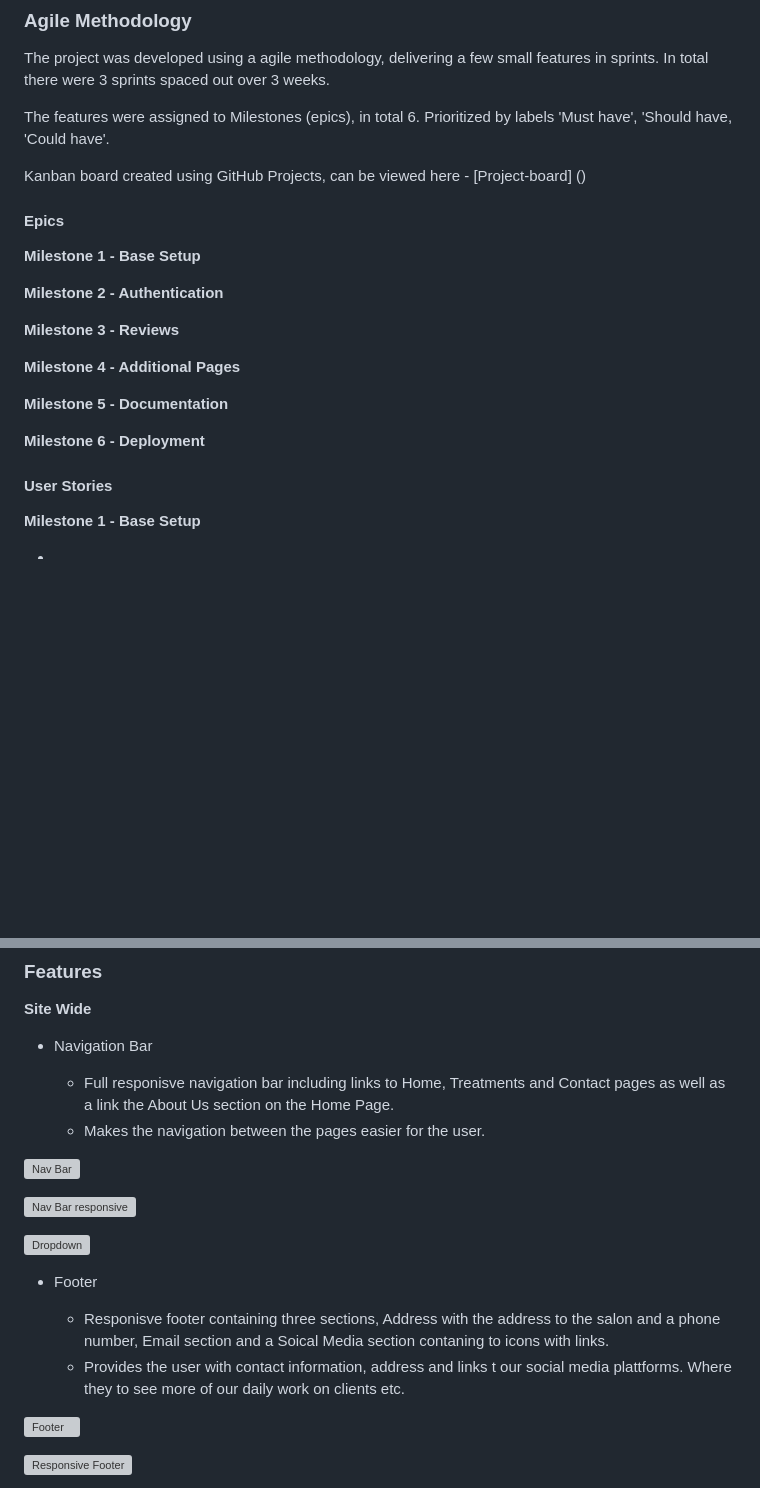
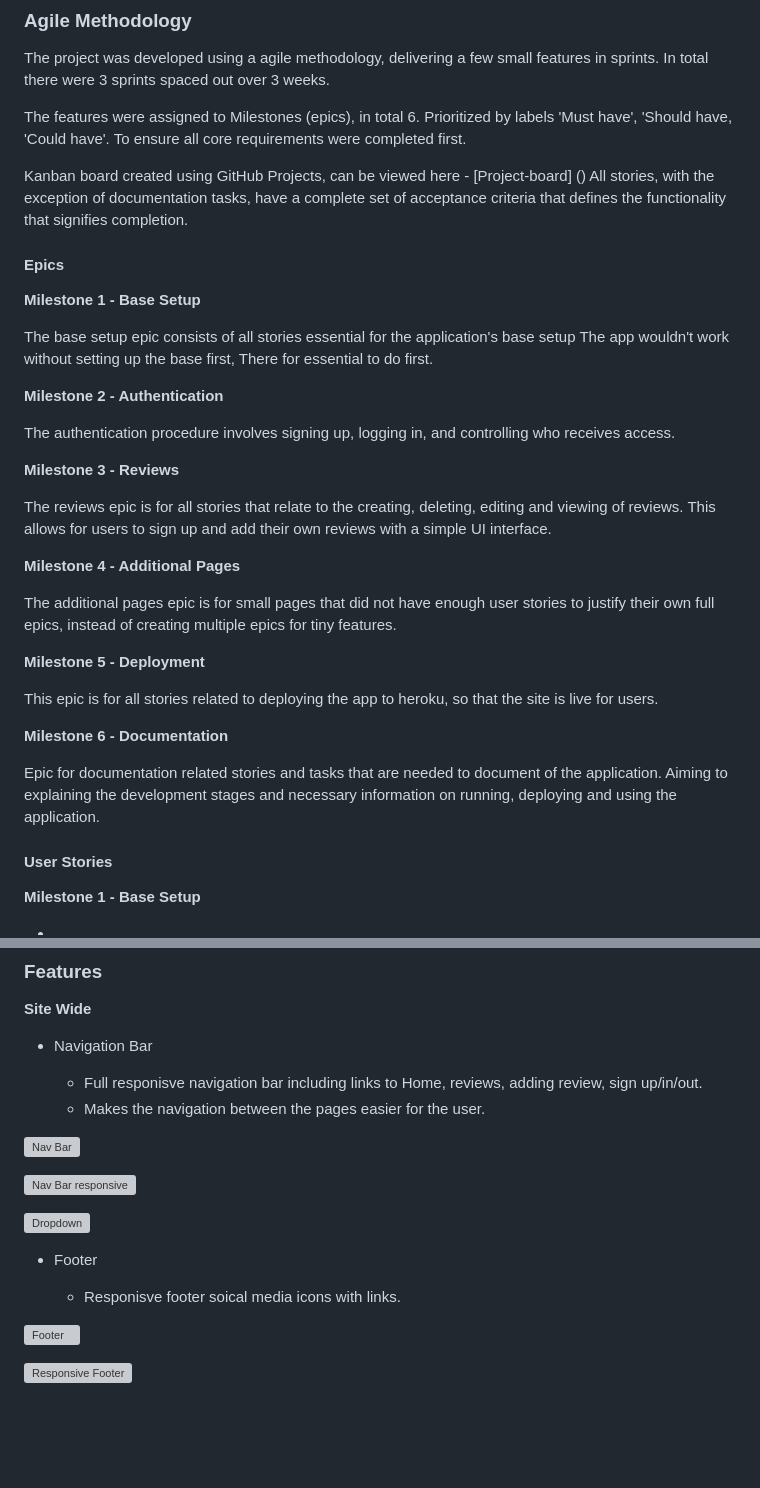
Before and after one commit to rimanfarhood/Carrevs-Car-Reviews, a Markdown page: README.md, 2 parts joined by grey strips. Rendered like a GitHub page; blank space fills up the shorter version; grey boxes are pictures that could not be loaded.

Commit message:
Write epic section in README

```diff
--- a/README.md
+++ b/README.md
@@ -24,24 +24,38 @@ Live Version can be accessed here: [CARREVS] ()
 
 The project was developed using a agile methodology, delivering a few small features in sprints. In total there were 3 sprints spaced out over 3 weeks.
 
-The features were assigned to Milestones (epics), in total 6. Prioritized by labels 'Must have', 'Should have, 'Could have'.
+The features were assigned to Milestones (epics), in total 6. Prioritized by labels 'Must have', 'Should have, 'Could have'. To ensure all core requirements were completed first.
 
 Kanban board created using GitHub Projects, can be viewed here - [Project-board] ()
+All stories, with the exception of documentation tasks, have a complete set of acceptance criteria that defines the functionality that signifies completion.
 
 #### Epics
 
 
 **Milestone 1 - Base Setup**
 
+The base setup epic consists of all stories essential for the application's base setup
+The app wouldn't work without setting up the base first, There for essential to do first.
+
 **Milestone 2 - Authentication**
+
+The authentication procedure involves signing up, logging in, and controlling who receives access.
 
 **Milestone 3 - Reviews**
 
+The reviews epic is for all stories that relate to the creating, deleting, editing and viewing of reviews. This allows for users to sign up and add their own reviews with a simple UI interface.
+
 **Milestone 4 - Additional Pages**
 
-**Milestone 5 - Documentation**
+The additional pages epic is for small pages that did not have enough user stories to justify their own full epics, instead of creating multiple epics for tiny features.
 
-**Milestone 6 - Deployment**
+**Milestone 5 - Deployment**
+
+This epic is for all stories related to deploying the app to heroku, so that the site is live for users.
+
+**Milestone 6 - Documentation**
+
+Epic for documentation related stories and tasks that are needed to document of the application. Aiming to explaining the development stages and necessary information on running, deploying and using the application.
 
 
 #### User Stories
@@ -100,6 +114,6 @@ Kanban board created using GitHub Projects, can be viewed here - [Project-board]
 
 * Navigation Bar
 
-  * Full responisve navigation bar including links to Home, Treatments and Contact pages as well as a link the About Us section on the Home Page.
+  * Full responisve navigation bar including links to Home, reviews, adding review, sign up/in/out.
   * Makes the navigation between the pages easier for the user.
 
@@ -111,8 +125,7 @@ Kanban board created using GitHub Projects, can be viewed here - [Project-board]
 
 * Footer
 
-   * Responisve footer containing three sections, Address with the address to the salon and a phone number, Email section and a Soical Media section contaning to icons with links.
-   * Provides the user with contact information, address and links t our social media plattforms. Where they to see more of our daily work on clients etc.
+   * Responisve footer soical media icons with links.
 
 ![Footer]()
 
```
Also changed, not shown: other parts of README.md (+3 -3 lines).
